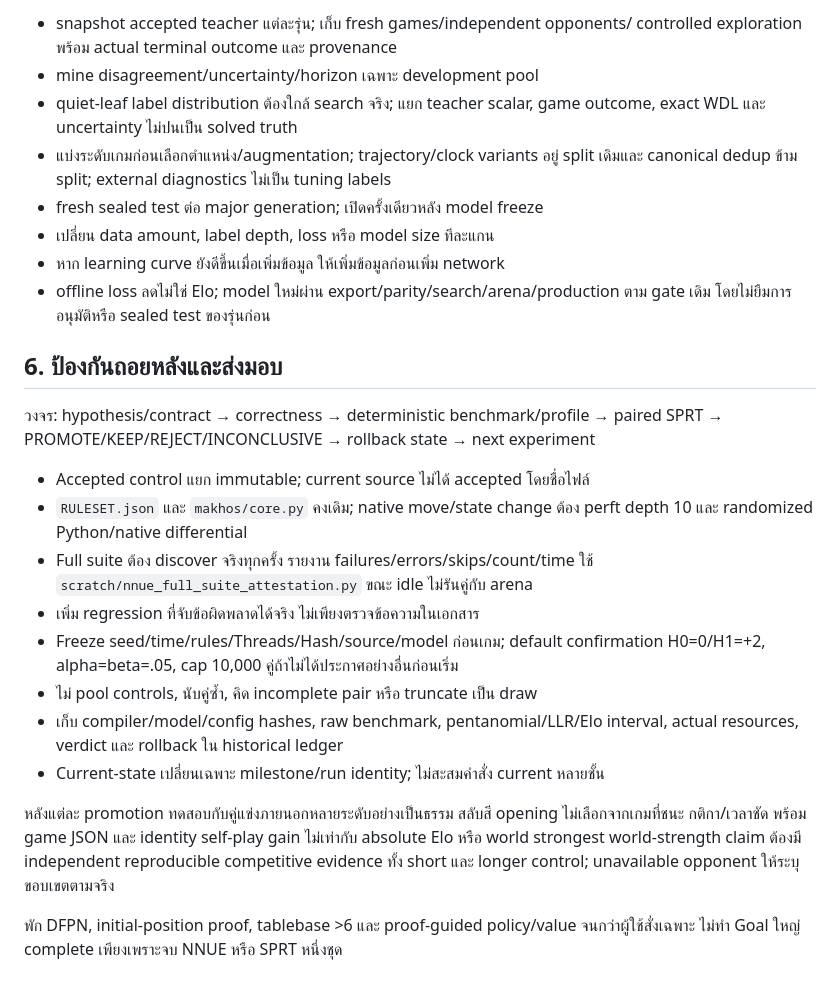
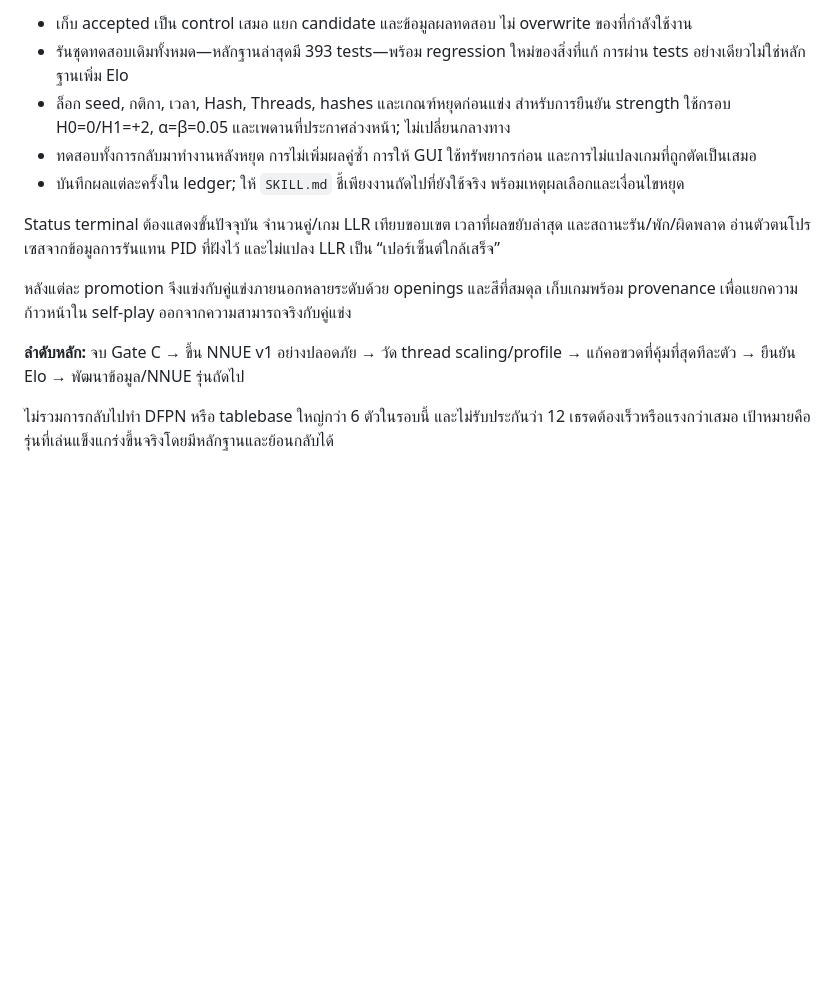
Before and after one commit to 1112eee2/Freed, a Markdown page: DEVELOPMENT_PLAN_TH.md, the part around one of its changes. Rendered like a GitHub page; blank space fills up the shorter version.

Commit message:
docs: update DEVELOPMENT_PLAN_TH.md with current approved plan

```diff
--- a/DEVELOPMENT_PLAN_TH.md
+++ b/DEVELOPMENT_PLAN_TH.md
@@ -180,40 +105,14 @@ forced/terminal/exact อาจตอบเร็วได้; clock-based alloc
 
-- snapshot accepted teacher แต่ละรุ่น; เก็บ fresh games/independent opponents/
-  controlled exploration พร้อม actual terminal outcome และ provenance
-- mine disagreement/uncertainty/horizon เฉพาะ development pool
-- quiet-leaf label distribution ต้องใกล้ search จริง; แยก teacher scalar,
-  game outcome, exact WDL และ uncertainty ไม่ปนเป็น solved truth
-- แบ่งระดับเกมก่อนเลือกตำแหน่ง/augmentation; trajectory/clock variants อยู่ split
-  เดิมและ canonical dedup ข้าม split; external diagnostics ไม่เป็น tuning labels
-- fresh sealed test ต่อ major generation; เปิดครั้งเดียวหลัง model freeze
-- เปลี่ยน data amount, label depth, loss หรือ model size ทีละแกน
-- หาก learning curve ยังดีขึ้นเมื่อเพิ่มข้อมูล ให้เพิ่มข้อมูลก่อนเพิ่ม network
-- offline loss ลดไม่ใช่ Elo; model ใหม่ผ่าน export/parity/search/arena/production
-  ตาม gate เดิม โดยไม่ยืมการอนุมัติหรือ sealed test ของรุ่นก่อน
+- เก็บ accepted เป็น control เสมอ แยก candidate และข้อมูลผลทดสอบ ไม่ overwrite ของที่กำลังใช้งาน
+- รันชุดทดสอบเดิมทั้งหมด—หลักฐานล่าสุดมี 393 tests—พร้อม regression ใหม่ของสิ่งที่แก้ การผ่าน tests อย่างเดียวไม่ใช่หลักฐานเพิ่ม Elo
+- ล็อก seed, กติกา, เวลา, Hash, Threads, hashes และเกณฑ์หยุดก่อนแข่ง สำหรับการยืนยัน strength ใช้กรอบ H0=0/H1=+2, α=β=0.05 และเพดานที่ประกาศล่วงหน้า; ไม่เปลี่ยนกลางทาง
+- ทดสอบทั้งการกลับมาทำงานหลังหยุด การไม่เพิ่มผลคู่ซ้ำ การให้ GUI ใช้ทรัพยากรก่อน และการไม่แปลงเกมที่ถูกตัดเป็นเสมอ
+- บันทึกผลแต่ละครั้งใน ledger; ให้ `SKILL.md` ชี้เพียงงานถัดไปที่ยังใช้จริง พร้อมเหตุผลเลือกและเงื่อนไขหยุด
 
-## 6. ป้องกันถอยหลังและส่งมอบ
+Status terminal ต้องแสดงขั้นปัจจุบัน จำนวนคู่/เกม LLR เทียบขอบเขต เวลาที่ผลขยับล่าสุด และสถานะรัน/พัก/ผิดพลาด อ่านตัวตนโปรเซสจากข้อมูลการรันแทน PID ที่ฝังไว้ และไม่แปลง LLR เป็น “เปอร์เซ็นต์ใกล้เสร็จ”
 
-วงจร: hypothesis/contract → correctness → deterministic benchmark/profile →
-paired SPRT → PROMOTE/KEEP/REJECT/INCONCLUSIVE → rollback state → next experiment
+หลังแต่ละ promotion จึงแข่งกับคู่แข่งภายนอกหลายระดับด้วย openings และสีที่สมดุล เก็บเกมพร้อม provenance เพื่อแยกความก้าวหน้าใน self-play ออกจากความสามารถจริงกับคู่แข่ง
 
-- Accepted control แยก immutable; current source ไม่ได้ accepted โดยชื่อไฟล์
-- `RULESET.json` และ `makhos/core.py` คงเดิม; native move/state change ต้อง perft
-  depth 10 และ randomized Python/native differential
-- Full suite ต้อง discover จริงทุกครั้ง รายงาน failures/errors/skips/count/time
-  ใช้ `scratch/nnue_full_suite_attestation.py` ขณะ idle ไม่รันคู่กับ arena
-- เพิ่ม regression ที่จับข้อผิดพลาดได้จริง ไม่เพียงตรวจข้อความในเอกสาร
-- Freeze seed/time/rules/Threads/Hash/source/model ก่อนเกม; default confirmation
-  H0=0/H1=+2, alpha=beta=.05, cap 10,000 คู่ถ้าไม่ได้ประกาศอย่างอื่นก่อนเริ่ม
-- ไม่ pool controls, นับคู่ซ้ำ, คิด incomplete pair หรือ truncate เป็น draw
-- เก็บ compiler/model/config hashes, raw benchmark, pentanomial/LLR/Elo interval,
-  actual resources, verdict และ rollback ใน historical ledger
-- Current-state เปลี่ยนเฉพาะ milestone/run identity; ไม่สะสมคำสั่ง current หลายชั้น
+**ลำดับหลัก:** จบ Gate C → ขึ้น NNUE v1 อย่างปลอดภัย → วัด thread scaling/profile → แก้คอขวดที่คุ้มที่สุดทีละตัว → ยืนยัน Elo → พัฒนาข้อมูล/NNUE รุ่นถัดไป
 
-หลังแต่ละ promotion ทดสอบกับคู่แข่งภายนอกหลายระดับอย่างเป็นธรรม สลับสี
-opening ไม่เลือกจากเกมที่ชนะ กติกา/เวลาชัด พร้อม game JSON และ identity
-self-play gain ไม่เท่ากับ absolute Elo หรือ world strongest
-world-strength claim ต้องมี independent reproducible competitive evidence
-ทั้ง short และ longer control; unavailable opponent ให้ระบุขอบเขตตามจริง
-
-พัก DFPN, initial-position proof, tablebase >6 และ proof-guided policy/value
-จนกว่าผู้ใช้สั่งเฉพาะ ไม่ทำ Goal ใหญ่ complete เพียงเพราะจบ NNUE หรือ SPRT หนึ่งชุด
+ไม่รวมการกลับไปทำ DFPN หรือ tablebase ใหญ่กว่า 6 ตัวในรอบนี้ และไม่รับประกันว่า 12 เธรดต้องเร็วหรือแรงกว่าเสมอ เป้าหมายคือรุ่นที่เล่นแข็งแกร่งขึ้นจริงโดยมีหลักฐานและย้อนกลับได้
```
Also changed, not shown: other parts of DEVELOPMENT_PLAN_TH.md (+67 -142 lines).
